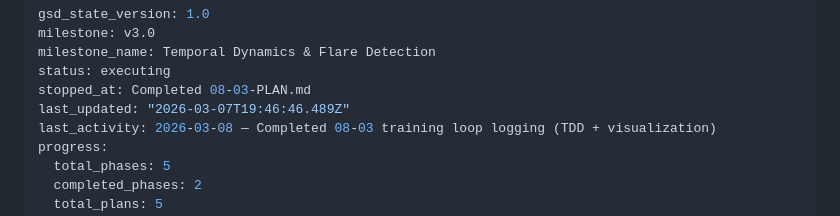
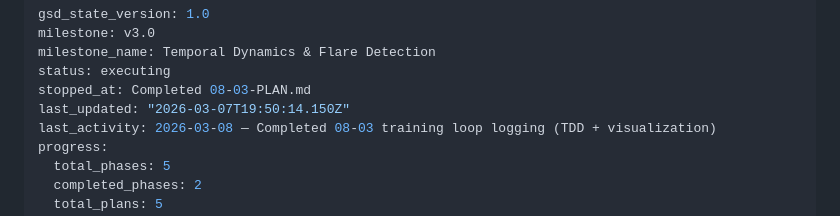
Before and after one commit to Manik-Sharma-18/SolarFlare, a Markdown page: .planning/STATE.md, the part around the change. Rendered like a GitHub page.

```diff
--- a/.planning/STATE.md
+++ b/.planning/STATE.md
@@ -4,7 +4,7 @@ milestone: v3.0
 milestone_name: Temporal Dynamics & Flare Detection
 status: executing
 stopped_at: Completed 08-03-PLAN.md
-last_updated: "2026-03-07T19:46:46.489Z"
+last_updated: "2026-03-07T19:50:14.150Z"
 last_activity: 2026-03-08 — Completed 08-03 training loop logging (TDD + visualization)
 progress:
   total_phases: 5
```
Also changed, not shown: 1 other file.
